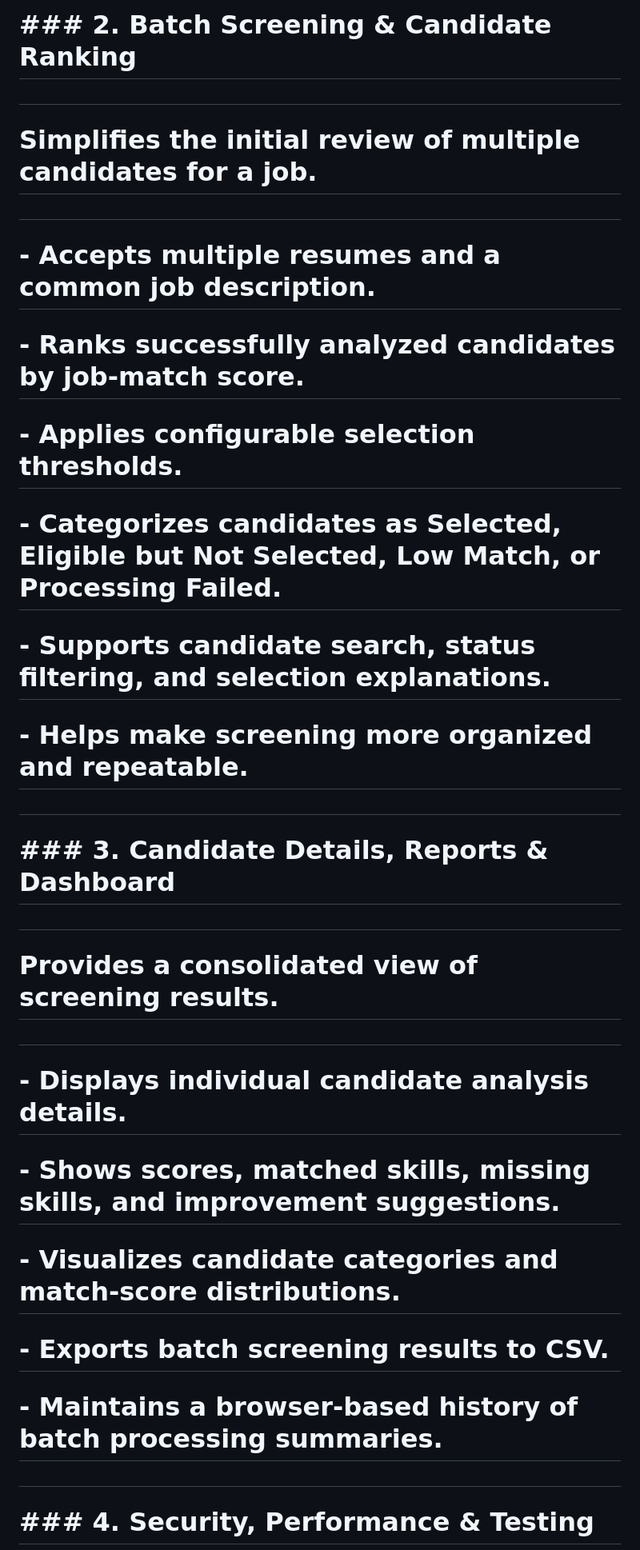
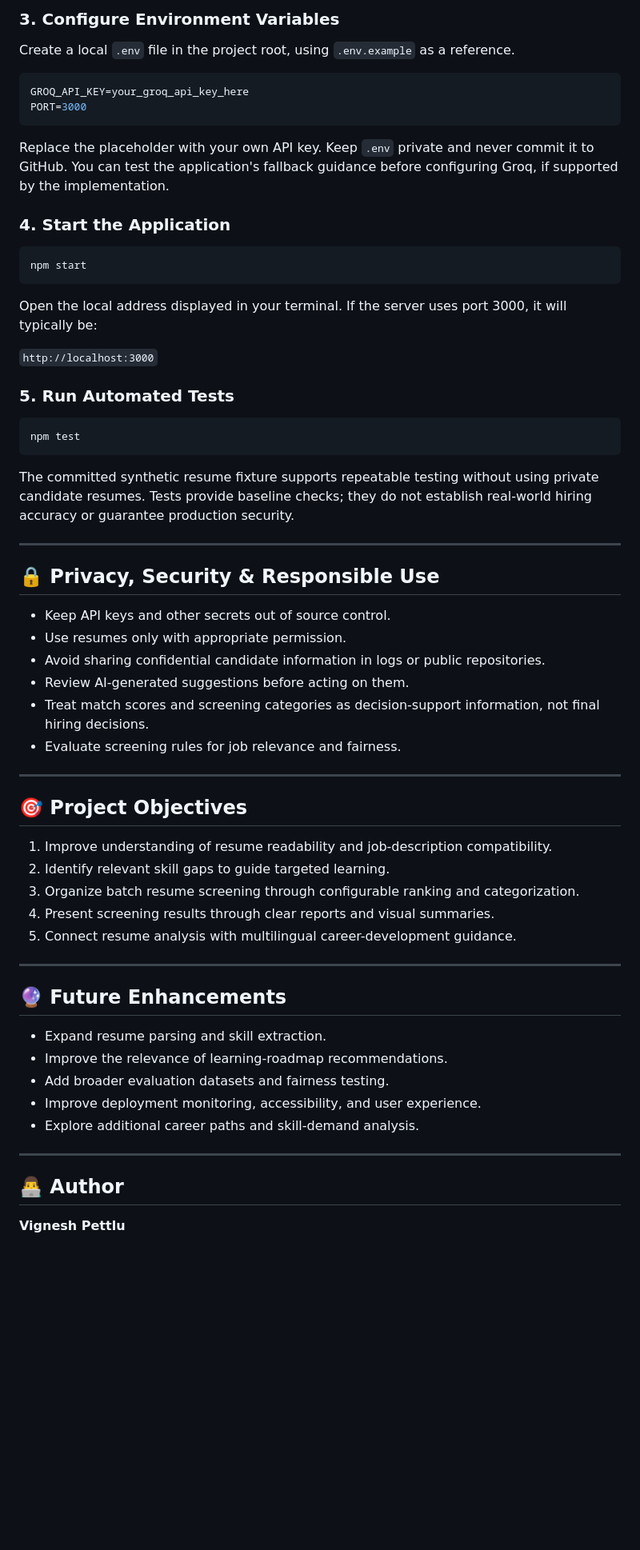
Before and after one commit to Vignesh-130/Resume-Analyzer-2.0, a Markdown page: README.md, the part around one of its changes. Shown at 80% size. Rendered like a GitHub page; blank space fills up the shorter version.

````diff
--- a/README.md
+++ b/README.md
@@ -76,47 +123,67 @@
 
-# ### 2. Batch Screening \& Candidate Ranking
+### 3. Configure Environment Variables
 
-#
+Create a local `.env` file in the project root, using `.env.example` as a reference.
 
-# Simplifies the initial review of multiple candidates for a job.
+```env
+GROQ_API_KEY=your_groq_api_key_here
+PORT=3000
+```
 
-#
+Replace the placeholder with your own API key. Keep `.env` private and never commit it to GitHub. You can test the application's fallback guidance before configuring Groq, if supported by the implementation.
 
-# - Accepts multiple resumes and a common job description.
+### 4. Start the Application
 
-# - Ranks successfully analyzed candidates by job-match score.
+```bash
+npm start
+```
 
-# - Applies configurable selection thresholds.
+Open the local address displayed in your terminal. If the server uses port 3000, it will typically be:
 
-# - Categorizes candidates as **Selected**, **Eligible but Not Selected**, **Low Match**, or **Processing Failed**.
+`http://localhost:3000`
 
-# - Supports candidate search, status filtering, and selection explanations.
+### 5. Run Automated Tests
 
-# - Helps make screening more organized and repeatable.
+```bash
+npm test
+```
 
-#
+The committed synthetic resume fixture supports repeatable testing without using private candidate resumes. Tests provide baseline checks; they do not establish real-world hiring accuracy or guarantee production security.
 
-# ### 3. Candidate Details, Reports \& Dashboard
+---
 
-#
+## 🔒 Privacy, Security & Responsible Use
 
-# Provides a consolidated view of screening results.
+- Keep API keys and other secrets out of source control.
+- Use resumes only with appropriate permission.
+- Avoid sharing confidential candidate information in logs or public repositories.
+- Review AI-generated suggestions before acting on them.
+- Treat match scores and screening categories as decision-support information, not final hiring decisions.
+- Evaluate screening rules for job relevance and fairness.
 
-#
+---
 
-# - Displays individual candidate analysis details.
+## 🎯 Project Objectives
 
-# - Shows scores, matched skills, missing skills, and improvement suggestions.
+1. Improve understanding of resume readability and job-description compatibility.
+2. Identify relevant skill gaps to guide targeted learning.
+3. Organize batch resume screening through configurable ranking and categorization.
+4. Present screening results through clear reports and visual summaries.
+5. Connect resume analysis with multilingual career-development guidance.
 
-# - Visualizes candidate categories and match-score distributions.
+---
 
-# - Exports batch screening results to CSV.
+## 🔮 Future Enhancements
 
-# - Maintains a browser-based history of batch processing summaries.
+- Expand resume parsing and skill extraction.
+- Improve the relevance of learning-roadmap recommendations.
+- Add broader evaluation datasets and fairness testing.
+- Improve deployment monitoring, accessibility, and user experience.
+- Explore additional career paths and skill-demand analysis.
 
-#
+---
 
-# ### 4. Security, Performance \& Testing
+## 👨‍💻 Author
 
-#
+**Vignesh Pettlu**
 
````
Also changed, not shown: other parts of README.md (+89 -296 lines).
